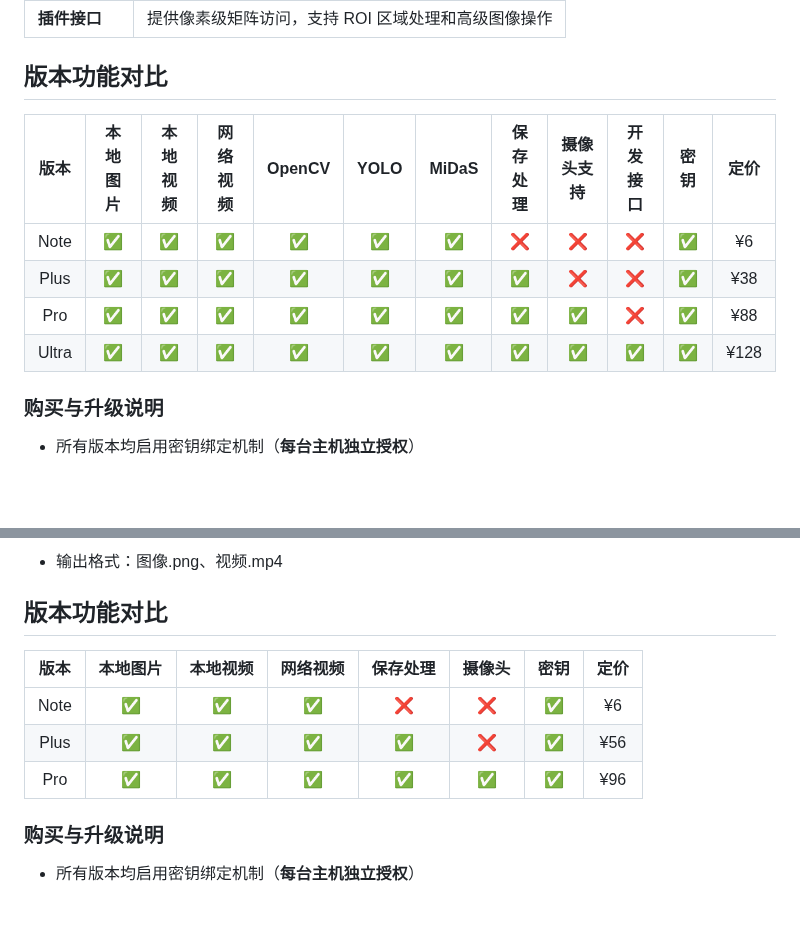
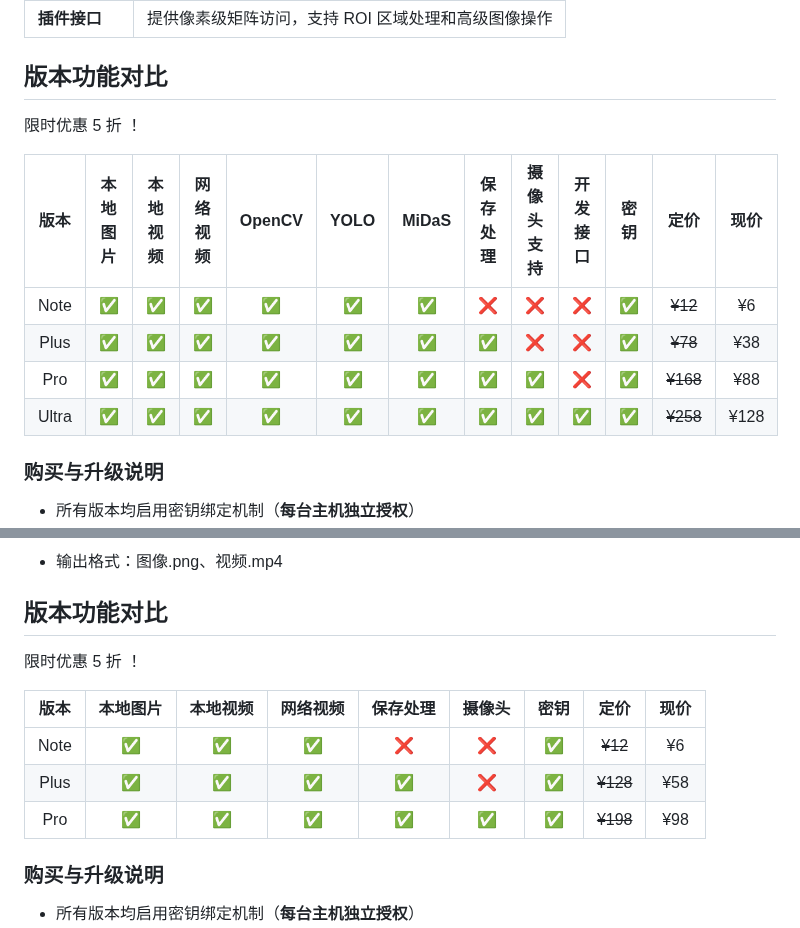
Before and after one commit to PiscTrace/Product, a Markdown page: doc.md, 2 parts joined by grey strips. GitHub-like rendering; blank space fills up the shorter version.

```diff
--- a/doc.md
+++ b/doc.md
@@ -75,13 +75,14 @@ OpenCV 提供强大的图像预处理与后处理功能，YOLO（You Only Look O
 
 
 ## 版本功能对比
+<span style="color:red; font-weight:bold;"> 限时优惠 5 折 ！ </span>
 
-| 版本   | 本地图片 | 本地视频 | 网络视频 | OpenCV | YOLO | MiDaS | 保存处理 | 摄像头支持 | 开发接口 | 密钥 | 定价   |
-|:------:|:--------:|:--------:|:--------:|:------:|:----:|:-----:|:--------:|:----------:|:--------:|:--------:|:------:|
-| Note   | ✅        | ✅        | ✅        | ✅      | ✅    | ✅     | ❌        | ❌          | ❌        | ✅        | ¥6     |
-| Plus   | ✅        | ✅        | ✅        | ✅      | ✅    | ✅     | ✅        | ❌          | ❌        | ✅        | ¥38    |
-| Pro    | ✅        | ✅        | ✅        | ✅      | ✅    | ✅     | ✅        | ✅          | ❌        | ✅        | ¥88    |
-| Ultra  | ✅        | ✅        | ✅        | ✅      | ✅    | ✅     | ✅        | ✅          | ✅        | ✅        | ¥128   |
+| 版本   | 本地图片 | 本地视频 | 网络视频 | OpenCV | YOLO | MiDaS | 保存处理 | 摄像头支持 | 开发接口 | 密钥 | 定价 | 现价 |
+|:------:|:--------:|:--------:|:--------:|:------:|:----:|:-----:|:--------:|:----------:|:--------:|:--------:|:------:|:------:|
+| Note   | ✅        | ✅        | ✅        | ✅      | ✅    | ✅     | ❌        | ❌          | ❌        | ✅ | <s> ¥12  </s> | ¥6     |
+| Plus   | ✅        | ✅        | ✅        | ✅      | ✅    | ✅     | ✅        | ❌          | ❌        | ✅ | <s> ¥78  </s> | ¥38    |
+| Pro    | ✅        | ✅        | ✅        | ✅      | ✅    | ✅     | ✅        | ✅          | ❌        | ✅ | <s> ¥168 </s> | ¥88    |
+| Ultra  | ✅        | ✅        | ✅        | ✅      | ✅    | ✅     | ✅        | ✅          | ✅        | ✅ | <s> ¥258 </s> | ¥128   |
 
 ### 购买与升级说明
 
@@ -107,12 +108,13 @@ OpenCV 提供强大的图像预处理与后处理功能，YOLO（You Only Look O
 - 输出格式：图像.png、视频.mp4
 
 ## 版本功能对比
+<span style="color:red; font-weight:bold;"> 限时优惠 5 折 ！ </span>
 
-| 版本  | 本地图片 | 本地视频 | 网络视频 | 保存处理 | 摄像头 | 密钥 | 定价 |
-|:-----:|:--------:|:--------:|:--------:|:--------:|:------:|:----:|:----:|
-| Note  | ✅        | ✅        | ✅        | ❌        | ❌      | ✅    | ¥6    |
-| Plus  | ✅        | ✅        | ✅        | ✅        | ❌      | ✅    | ¥56   |
-| Pro   | ✅        | ✅        | ✅        | ✅        | ✅      | ✅    | ¥96   |
+| 版本  | 本地图片 | 本地视频 | 网络视频 | 保存处理 | 摄像头 | 密钥 | 定价 | 现价 |
+|:-----:|:--------:|:--------:|:--------:|:--------:|:------:|:----:|:----:|:----:|
+| Note  | ✅        | ✅        | ✅        | ❌        | ❌      | ✅ | <s> ¥12  </s> | ¥6    |
+| Plus  | ✅        | ✅        | ✅        | ✅        | ❌      | ✅ | <s> ¥128 </s> | ¥58   |
+| Pro   | ✅        | ✅        | ✅        | ✅        | ✅      | ✅ | <s> ¥198 </s> | ¥98   |
 
 ### 购买与升级说明
 
```
